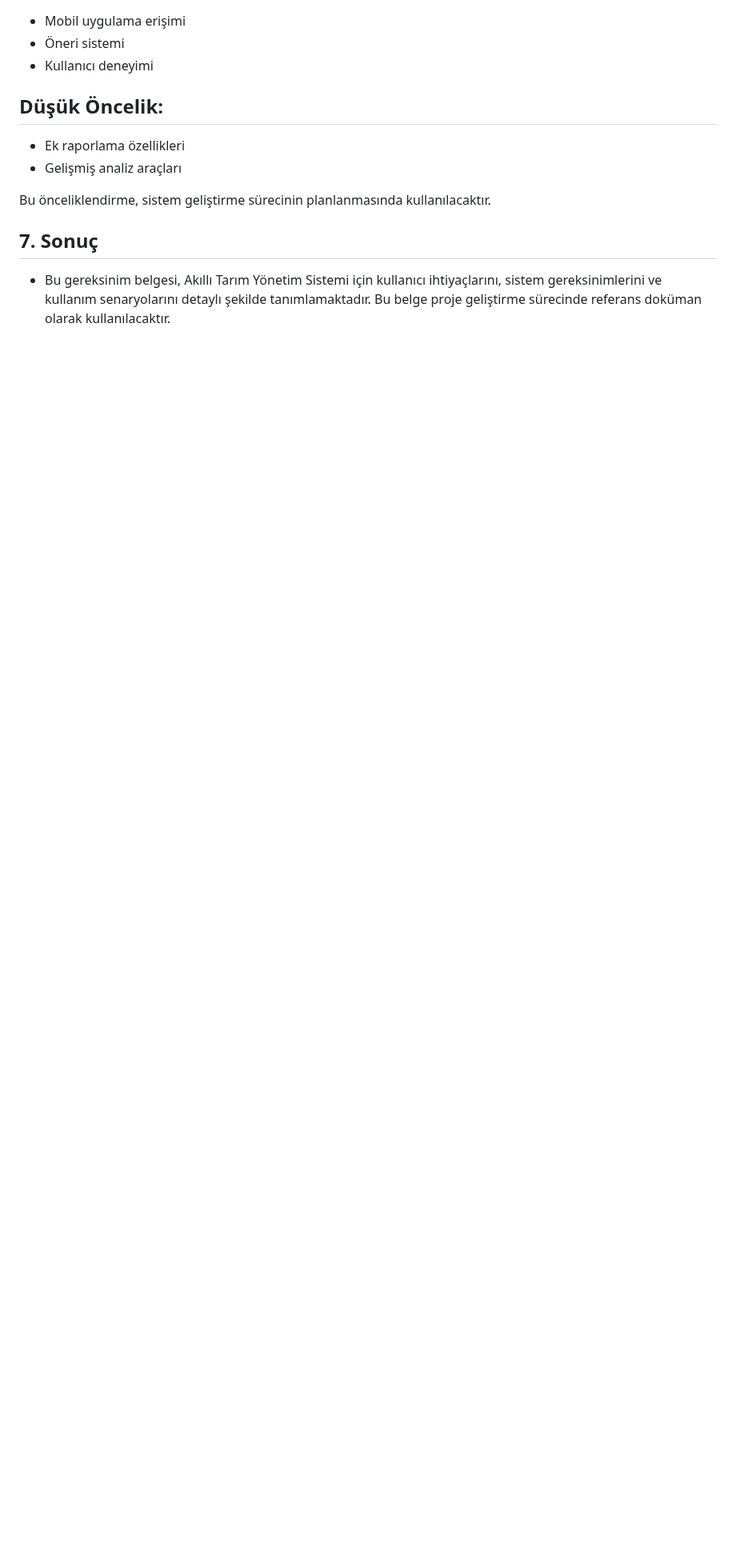
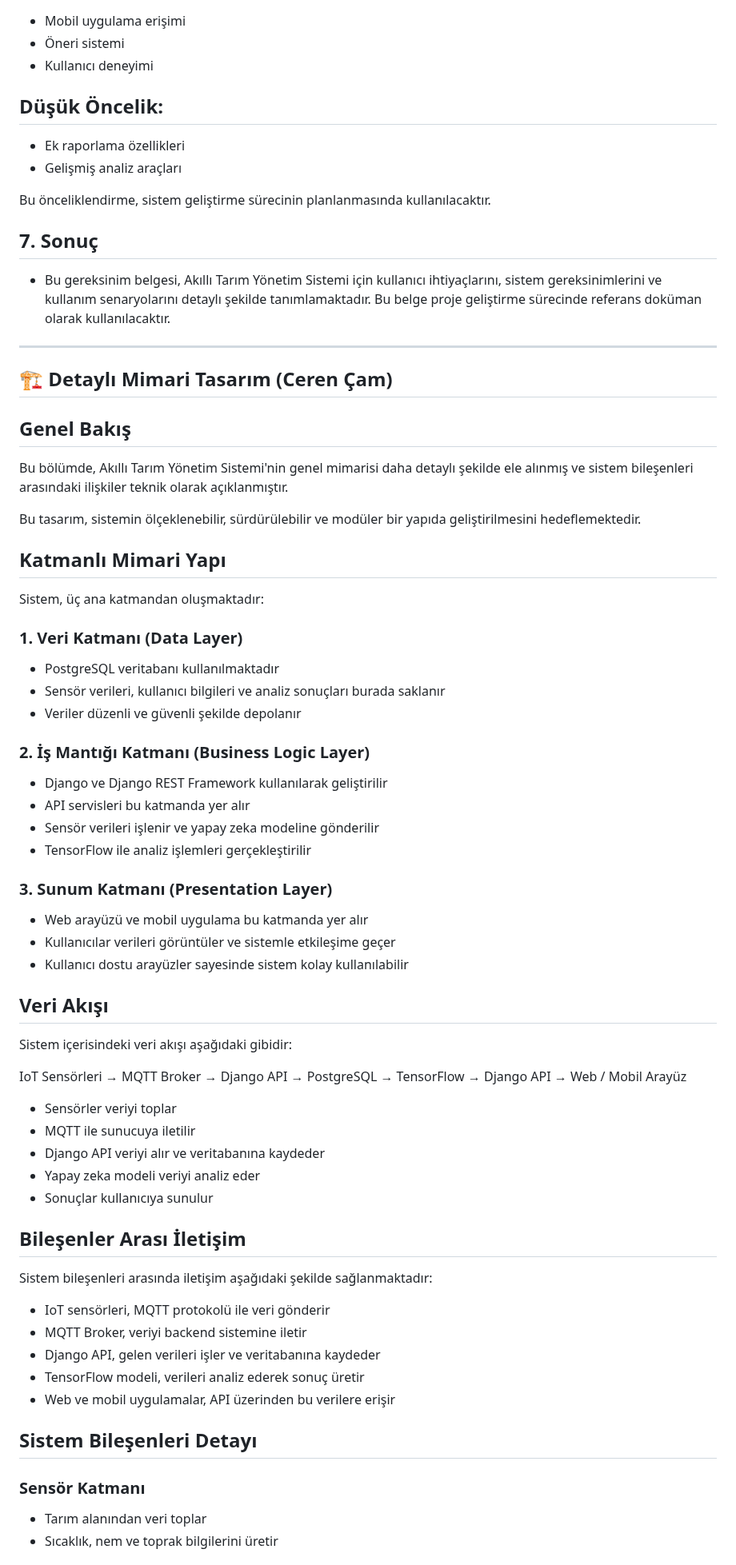
Before and after one commit to 250542020-hub/syntax-error-savunuculari, a Markdown page: projeakisi.md, the part around one of its changes. Shown at 80% size. GitHub-like rendering; blank space fills up the shorter version.

Commit message:
docs: add detailed architecture design and system flow

```diff
--- a/projeakisi.md
+++ b/projeakisi.md
@@ -564,3 +564,62 @@ Bu önceliklendirme, sistem geliştirme sürecinin planlanmasında kullanılacak
 
 ## 7. Sonuç
 - Bu gereksinim belgesi, Akıllı Tarım Yönetim Sistemi için kullanıcı ihtiyaçlarını, sistem gereksinimlerini ve kullanım senaryolarını detaylı şekilde tanımlamaktadır. Bu belge proje geliştirme sürecinde referans doküman olarak kullanılacaktır.
+
+---
+
+## 🏗️ Detaylı Mimari Tasarım (Ceren Çam)
+
+## Genel Bakış
+
+Bu bölümde, Akıllı Tarım Yönetim Sistemi'nin genel mimarisi daha detaylı şekilde ele alınmış ve sistem bileşenleri arasındaki ilişkiler teknik olarak açıklanmıştır.
+
+Bu tasarım, sistemin ölçeklenebilir, sürdürülebilir ve modüler bir yapıda geliştirilmesini hedeflemektedir.
+
+## Katmanlı Mimari Yapı
+
+Sistem, üç ana katmandan oluşmaktadır:
+
+### 1. Veri Katmanı (Data Layer)
+- PostgreSQL veritabanı kullanılmaktadır
+- Sensör verileri, kullanıcı bilgileri ve analiz sonuçları burada saklanır
+- Veriler düzenli ve güvenli şekilde depolanır
+
+### 2. İş Mantığı Katmanı (Business Logic Layer)
+- Django ve Django REST Framework kullanılarak geliştirilir
+- API servisleri bu katmanda yer alır
+- Sensör verileri işlenir ve yapay zeka modeline gönderilir
+- TensorFlow ile analiz işlemleri gerçekleştirilir
+
+### 3. Sunum Katmanı (Presentation Layer)
+- Web arayüzü ve mobil uygulama bu katmanda yer alır
+- Kullanıcılar verileri görüntüler ve sistemle etkileşime geçer
+- Kullanıcı dostu arayüzler sayesinde sistem kolay kullanılabilir
+
+## Veri Akışı
+
+Sistem içerisindeki veri akışı aşağıdaki gibidir:
+
+IoT Sensörleri → MQTT Broker → Django API → PostgreSQL → TensorFlow → Django API → Web / Mobil Arayüz
+
+- Sensörler veriyi toplar
+- MQTT ile sunucuya iletilir
+- Django API veriyi alır ve veritabanına kaydeder
+- Yapay zeka modeli veriyi analiz eder
+- Sonuçlar kullanıcıya sunulur
+
+## Bileşenler Arası İletişim
+
+Sistem bileşenleri arasında iletişim aşağıdaki şekilde sağlanmaktadır:
+
+- IoT sensörleri, MQTT protokolü ile veri gönderir
+- MQTT Broker, veriyi backend sistemine iletir
+- Django API, gelen verileri işler ve veritabanına kaydeder
+- TensorFlow modeli, verileri analiz ederek sonuç üretir
+- Web ve mobil uygulamalar, API üzerinden bu verilere erişir
+
+## Sistem Bileşenleri Detayı
+
+### Sensör Katmanı
+- Tarım alanından veri toplar
+- Sıcaklık, nem ve toprak bilgilerini üretir
+
```
Also changed, not shown: other parts of projeakisi.md (+33 -0 lines).
